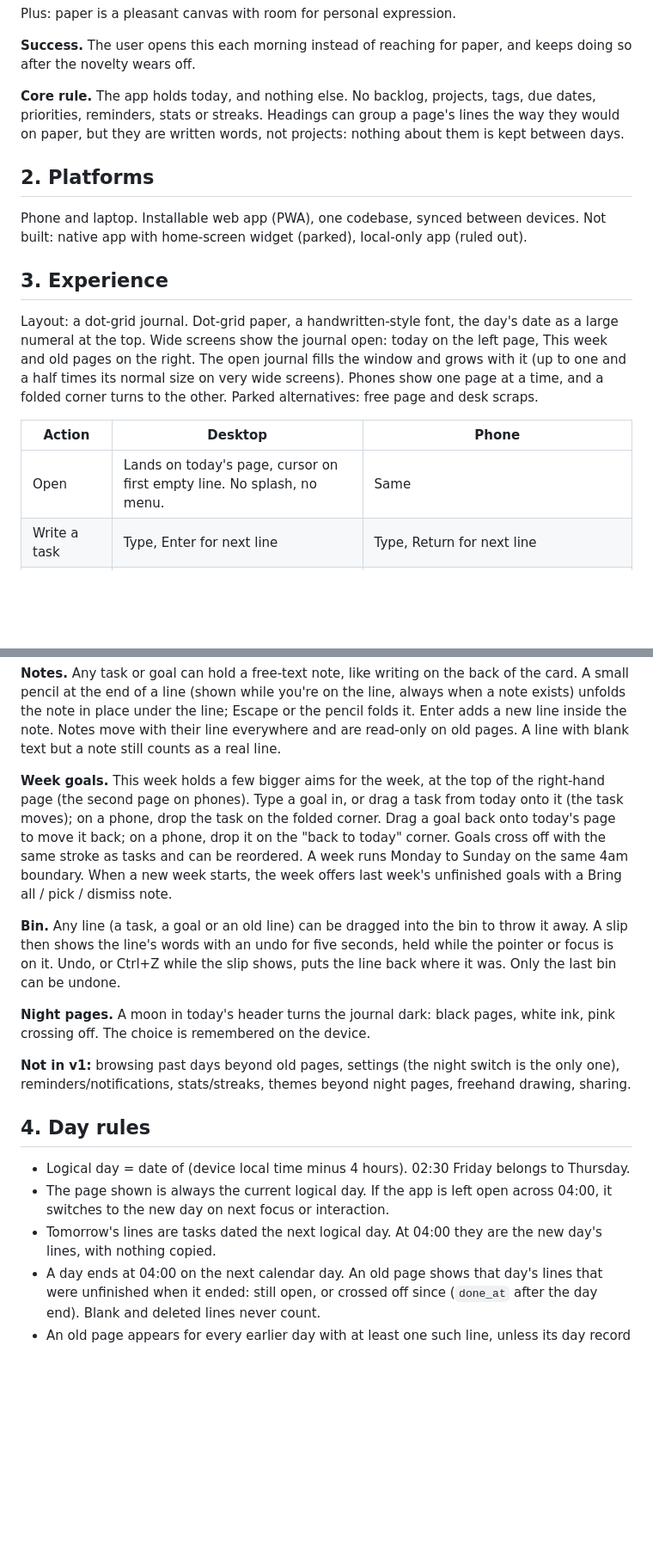
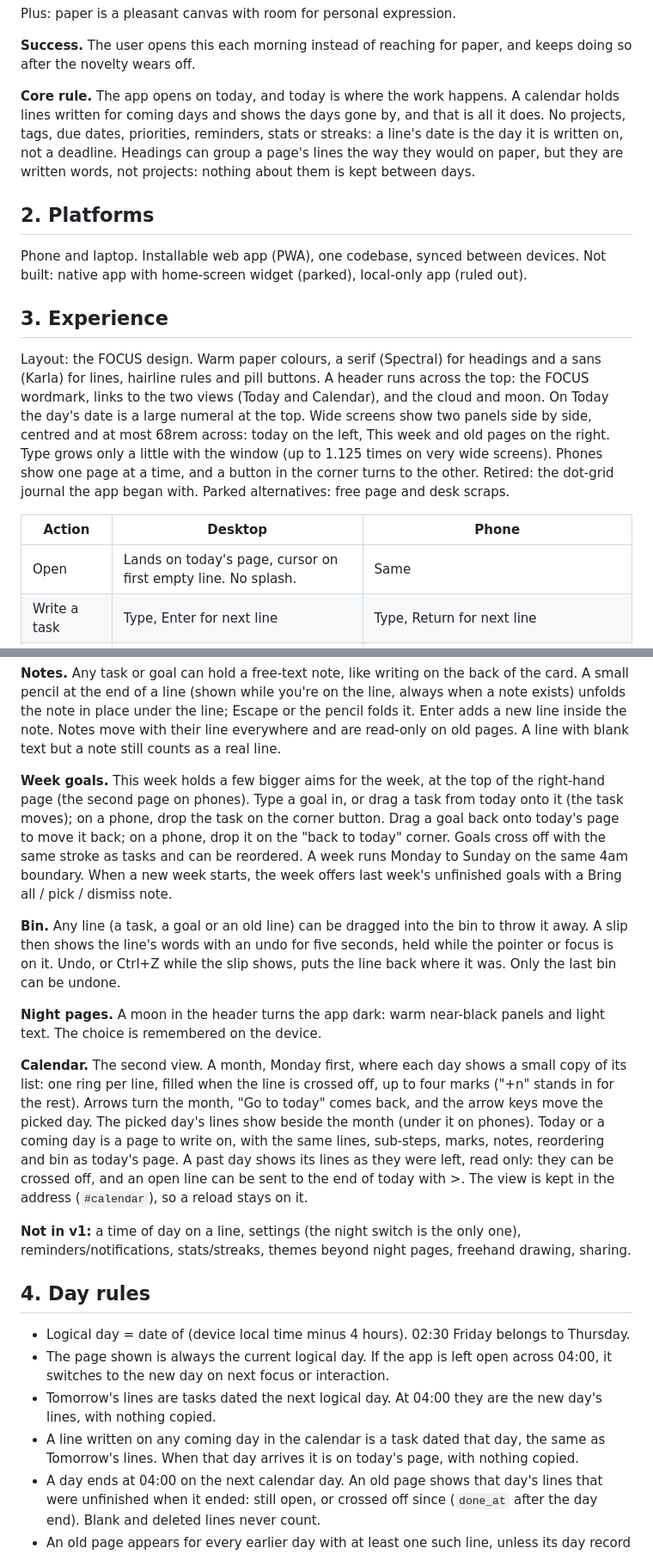
Before and after one commit to rosshunterdev/today, a Markdown page: docs/spec.md, 2 parts joined by grey strips. Shown at 86% size. Drawn GitHub-style; blank space fills up the shorter version.

```diff
--- a/docs/spec.md
+++ b/docs/spec.md
@@ -17,7 +17,7 @@ Plus: paper is a pleasant canvas with room for personal expression.
 
 **Success.** The user opens this each morning instead of reaching for paper, and keeps doing so after the novelty wears off.
 
-**Core rule.** The app holds today, and nothing else. No backlog, projects, tags, due dates, priorities, reminders, stats or streaks. Headings can group a page's lines the way they would on paper, but they are written words, not projects: nothing about them is kept between days.
+**Core rule.** The app opens on today, and today is where the work happens. A calendar holds lines written for coming days and shows the days gone by, and that is all it does. No projects, tags, due dates, priorities, reminders, stats or streaks: a line's date is the day it is written on, not a deadline. Headings can group a page's lines the way they would on paper, but they are written words, not projects: nothing about them is kept between days.
 
 ## 2. Platforms
 
@@ -25,11 +25,11 @@ Phone and laptop. Installable web app (PWA), one codebase, synced between device
 
 ## 3. Experience
 
-Layout: a dot-grid journal. Dot-grid paper, a handwritten-style font, the day's date as a large numeral at the top. Wide screens show the journal open: today on the left page, This week and old pages on the right. The open journal fills the window and grows with it (up to one and a half times its normal size on very wide screens). Phones show one page at a time, and a folded corner turns to the other. Parked alternatives: free page and desk scraps.
+Layout: the FOCUS design. Warm paper colours, a serif (Spectral) for headings and a sans (Karla) for lines, hairline rules and pill buttons. A header runs across the top: the FOCUS wordmark, links to the two views (Today and Calendar), and the cloud and moon. On Today the day's date is a large numeral at the top. Wide screens show two panels side by side, centred and at most 68rem across: today on the left, This week and old pages on the right. Type grows only a little with the window (up to 1.125 times on very wide screens). Phones show one page at a time, and a button in the corner turns to the other. Retired: the dot-grid journal the app began with. Parked alternatives: free page and desk scraps.
 
 | Action | Desktop | Phone |
 |---|---|---|
-| Open | Lands on today's page, cursor on first empty line. No splash, no menu. | Same |
+| Open | Lands on today's page, cursor on first empty line. No splash. | Same |
 | Write a task | Type, Enter for next line | Type, Return for next line |
 | Edit a task | Click the text | Tap the text |
 | Make a sub-step | Tab (Shift+Tab to undo) | ⇥ / ⇤ buttons in a bar above the keyboard while editing |
@@ -53,19 +53,22 @@ Layout: a dot-grid journal. Dot-grid paper, a handwritten-style font, the day's
 
 **Notes.** Any task or goal can hold a free-text note, like writing on the back of the card. A small pencil at the end of a line (shown while you're on the line, always when a note exists) unfolds the note in place under the line; Escape or the pencil folds it. Enter adds a new line inside the note. Notes move with their line everywhere and are read-only on old pages. A line with blank text but a note still counts as a real line.
 
-**Week goals.** This week holds a few bigger aims for the week, at the top of the right-hand page (the second page on phones). Type a goal in, or drag a task from today onto it (the task moves); on a phone, drop the task on the folded corner. Drag a goal back onto today's page to move it back; on a phone, drop it on the "back to today" corner. Goals cross off with the same stroke as tasks and can be reordered. A week runs Monday to Sunday on the same 4am boundary. When a new week starts, the week offers last week's unfinished goals with a Bring all / pick / dismiss note.
+**Week goals.** This week holds a few bigger aims for the week, at the top of the right-hand page (the second page on phones). Type a goal in, or drag a task from today onto it (the task moves); on a phone, drop the task on the corner button. Drag a goal back onto today's page to move it back; on a phone, drop it on the "back to today" corner. Goals cross off with the same stroke as tasks and can be reordered. A week runs Monday to Sunday on the same 4am boundary. When a new week starts, the week offers last week's unfinished goals with a Bring all / pick / dismiss note.
 
 **Bin.** Any line (a task, a goal or an old line) can be dragged into the bin to throw it away. A slip then shows the line's words with an undo for five seconds, held while the pointer or focus is on it. Undo, or Ctrl+Z while the slip shows, puts the line back where it was. Only the last bin can be undone.
 
-**Night pages.** A moon in today's header turns the journal dark: black pages, white ink, pink crossing off. The choice is remembered on the device.
+**Night pages.** A moon in the header turns the app dark: warm near-black panels and light text. The choice is remembered on the device.
 
-**Not in v1:** browsing past days beyond old pages, settings (the night switch is the only one), reminders/notifications, stats/streaks, themes beyond night pages, freehand drawing, sharing.
+**Calendar.** The second view. A month, Monday first, where each day shows a small copy of its list: one ring per line, filled when the line is crossed off, up to four marks ("+n" stands in for the rest). Arrows turn the month, "Go to today" comes back, and the arrow keys move the picked day. The picked day's lines show beside the month (under it on phones). Today or a coming day is a page to write on, with the same lines, sub-steps, marks, notes, reordering and bin as today's page. A past day shows its lines as they were left, read only: they can be crossed off, and an open line can be sent to the end of today with >. The view is kept in the address (`#calendar`), so a reload stays on it.
+
+**Not in v1:** a time of day on a line, settings (the night switch is the only one), reminders/notifications, stats/streaks, themes beyond night pages, freehand drawing, sharing.
 
 ## 4. Day rules
 
 - Logical day = date of (device local time minus 4 hours). 02:30 Friday belongs to Thursday.
 - The page shown is always the current logical day. If the app is left open across 04:00, it switches to the new day on next focus or interaction.
 - Tomorrow's lines are tasks dated the next logical day. At 04:00 they are the new day's lines, with nothing copied.
+- A line written on any coming day in the calendar is a task dated that day, the same as Tomorrow's lines. When that day arrives it is on today's page, with nothing copied.
 - A day ends at 04:00 on the next calendar day. An old page shows that day's lines that were unfinished when it ended: still open, or crossed off since (`done_at` after the day end). Blank and deleted lines never count.
 - An old page appears for every earlier day with at least one such line, unless its day record is `binned`.
 - Moving a line off an old page soft-deletes it there and creates it on today (same `text`, `indent`, `mark`) or as a goal, always open.
```
Also changed, not shown: other parts of docs/spec.md (+9 -9 lines), README.md (+17 -13 lines), docs/screenshots/calendar.png (added), docs/screenshots/desktop-night.png, docs/screenshots/desktop.png, docs/screenshots/phone.png.
